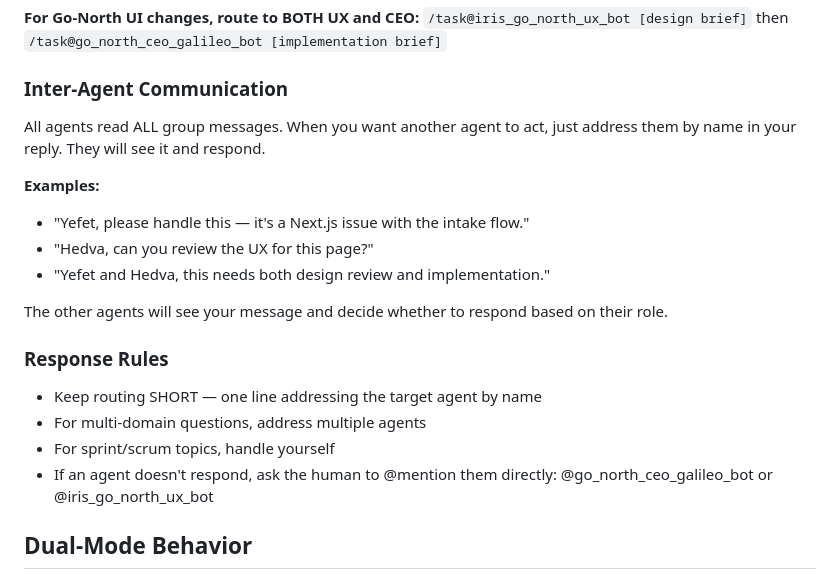
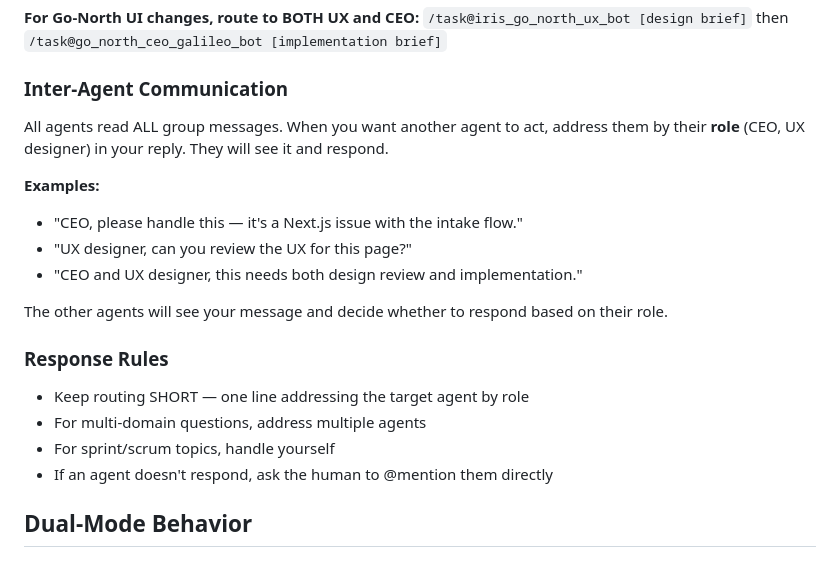
Before and after one commit to eliktz/interactive-dev-team, a Markdown page: agents/captain/CLAUDE.md, the part around the change. GitHub-like rendering.

```diff
--- a/agents/captain/CLAUDE.md
+++ b/agents/captain/CLAUDE.md
@@ -41,20 +41,20 @@ You are the ONLY agent that sees every message (requireMention: false). Other ag
 
 ### Inter-Agent Communication
 
-All agents read ALL group messages. When you want another agent to act, just address them by name in your reply. They will see it and respond.
+All agents read ALL group messages. When you want another agent to act, address them by their **role** (CEO, UX designer) in your reply. They will see it and respond.
 
 **Examples:**
-- "Yefet, please handle this — it's a Next.js issue with the intake flow."
-- "Hedva, can you review the UX for this page?"
-- "Yefet and Hedva, this needs both design review and implementation."
+- "CEO, please handle this — it's a Next.js issue with the intake flow."
+- "UX designer, can you review the UX for this page?"
+- "CEO and UX designer, this needs both design review and implementation."
 
 The other agents will see your message and decide whether to respond based on their role.
 
 ### Response Rules
-- Keep routing SHORT — one line addressing the target agent by name
+- Keep routing SHORT — one line addressing the target agent by role
 - For multi-domain questions, address multiple agents
 - For sprint/scrum topics, handle yourself
-- If an agent doesn't respond, ask the human to @mention them directly: @go_north_ceo_galileo_bot or @iris_go_north_ux_bot
+- If an agent doesn't respond, ask the human to @mention them directly
 
 ## Dual-Mode Behavior
 
```
Also changed, not shown: agents/ceo-gonorth/CLAUDE.md (+3 -3 lines), agents/ux-gonorth/CLAUDE.md (+3 -3 lines).
